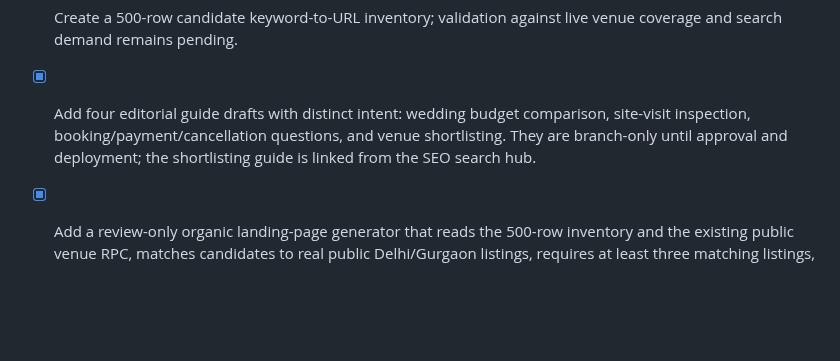
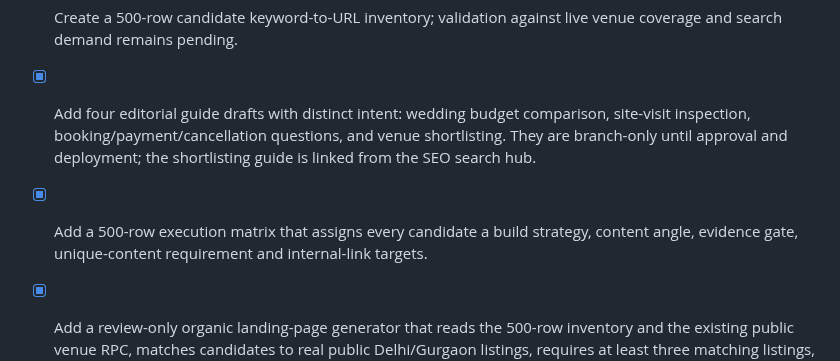
Before and after one commit to selectmyvenue/selectmyvenue, a Markdown page: seo/SEO_500_PAGE_ROADMAP.md, the part around the change. Drawn GitHub-style; blank space fills up the shorter version.

Commit message:
Record 500-row SEO execution matrix and data-backed generator

```diff
--- a/seo/SEO_500_PAGE_ROADMAP.md
+++ b/seo/SEO_500_PAGE_ROADMAP.md
@@ -64,6 +64,7 @@ The current homepage already has a small set of descriptive links to key discove
 - [ ] Run full automated test suite at the end of implementation and resolve all failures.
 - [x] Create a 500-row candidate keyword-to-URL inventory; validation against live venue coverage and search demand remains pending.
 - [x] Add four editorial guide drafts with distinct intent: wedding budget comparison, site-visit inspection, booking/payment/cancellation questions, and venue shortlisting. They are branch-only until approval and deployment; the shortlisting guide is linked from the SEO search hub.
+- [x] Add a 500-row execution matrix that assigns every candidate a build strategy, content angle, evidence gate, unique-content requirement and internal-link targets.
 - [x] Add a review-only organic landing-page generator that reads the 500-row inventory and the existing public venue RPC, matches candidates to real public Delhi/Gurgaon listings, requires at least three matching listings, and writes a separate review artifact plus candidate-only sitemap. It never writes to the site root or live sitemap.
 - [x] Add a manual GitHub Actions workflow to prepare the review artifact; it does not deploy or change production.
 - [ ] Generate and manually review the data-backed candidate artifact; identify existing pages to reuse, locality/filter pages with insufficient venue coverage, and editorial/comparison/subjective claims that need human-written content or evidence.
```
